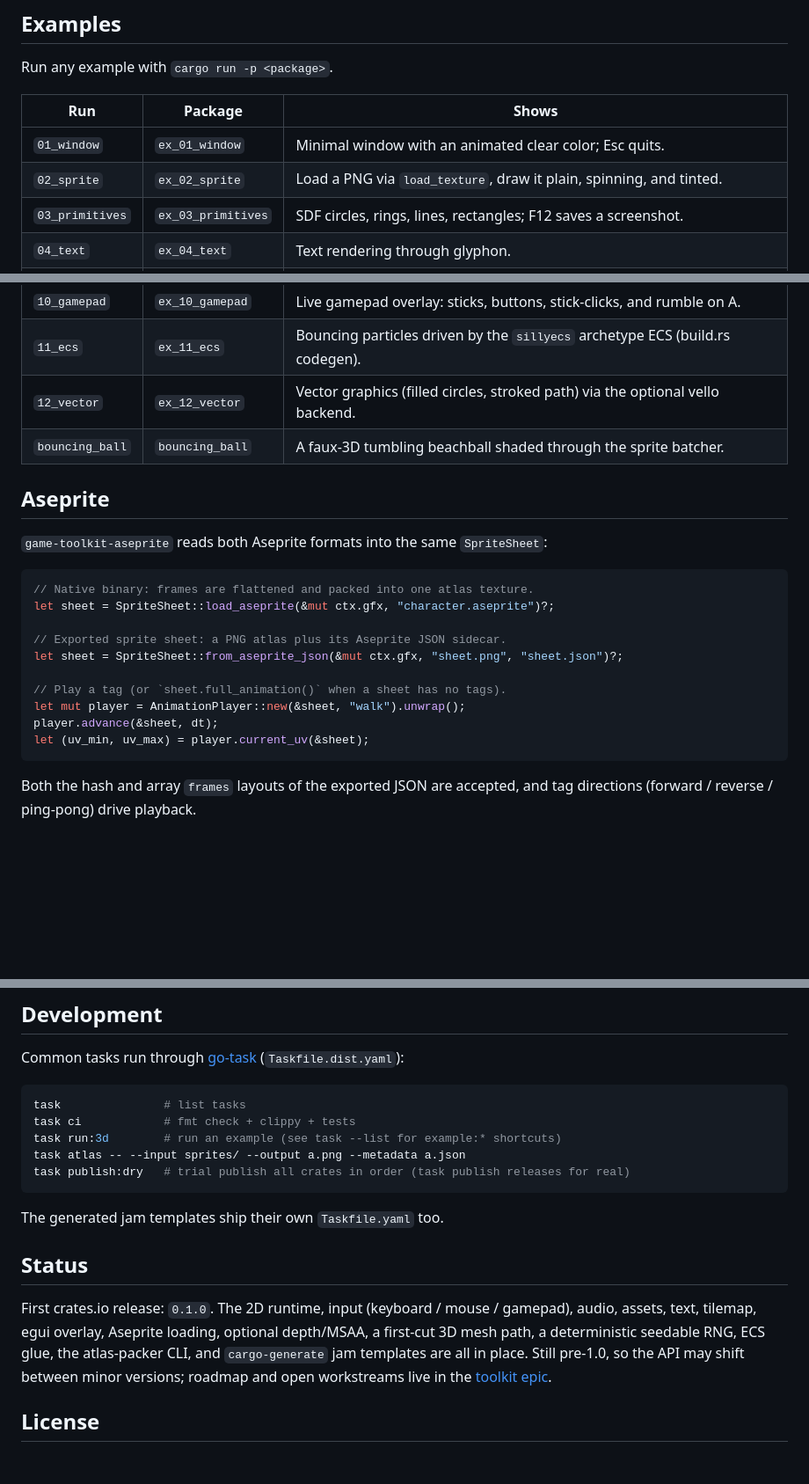
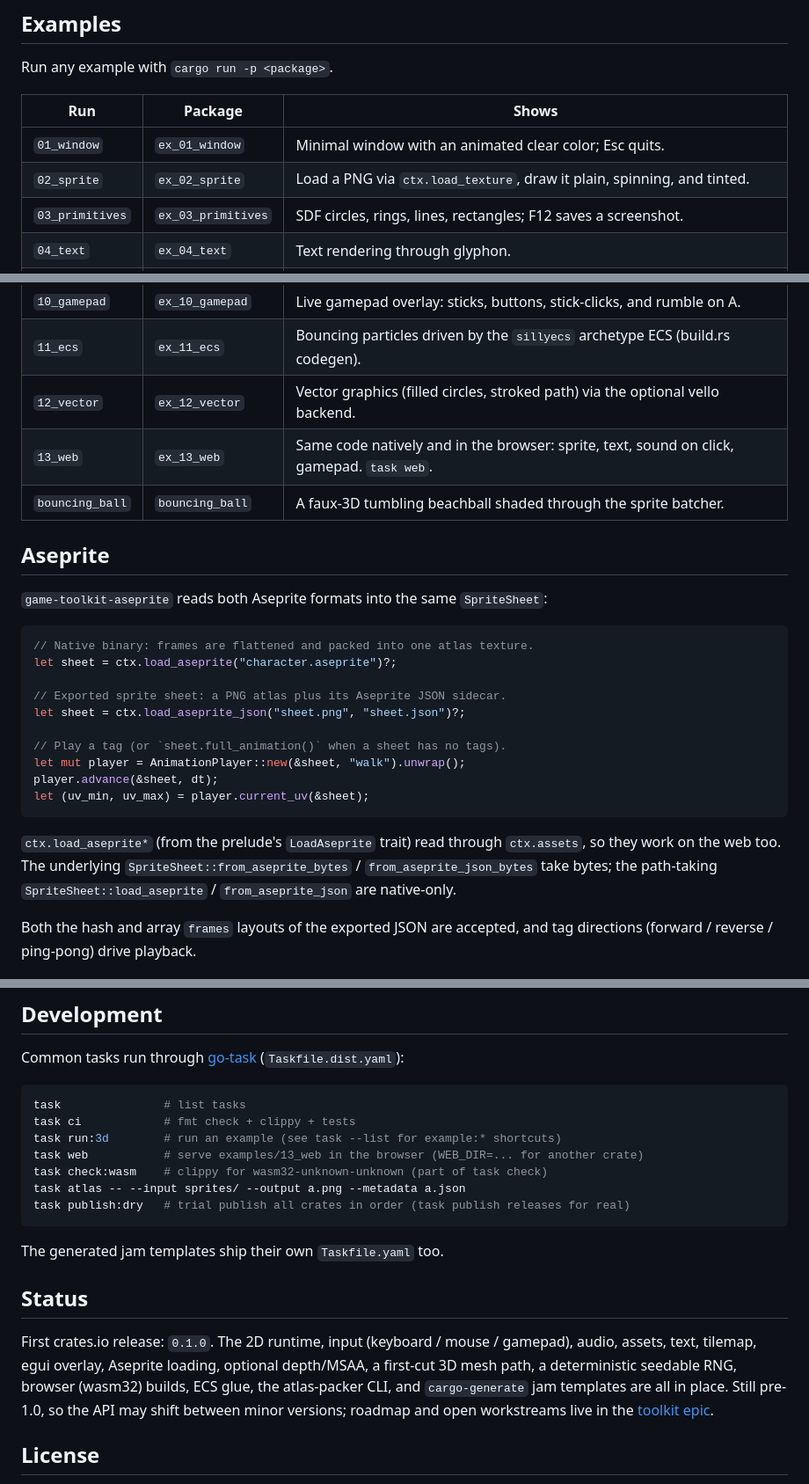
Before and after one commit to sunsided/game-toolkit, a Markdown page: README.md, 3 parts joined by grey strips. Shown at 88% size. Drawn GitHub-style; blank space fills up the shorter version.

````diff
--- a/README.md
+++ b/README.md
@@ -100,7 +103,7 @@ Run any example with `cargo run -p <package>`.
 | Run | Package | Shows |
 |-----|---------|-------|
 | `01_window` | `ex_01_window` | Minimal window with an animated clear color; Esc quits. |
-| `02_sprite` | `ex_02_sprite` | Load a PNG via `load_texture`, draw it plain, spinning, and tinted. |
+| `02_sprite` | `ex_02_sprite` | Load a PNG via `ctx.load_texture`, draw it plain, spinning, and tinted. |
 | `03_primitives` | `ex_03_primitives` | SDF circles, rings, lines, rectangles; F12 saves a screenshot. |
 | `04_text` | `ex_04_text` | Text rendering through glyphon. |
 | `05_tilemap` | `ex_05_tilemap` | Instanced atlas tilemap. |
@@ -112,6 +115,7 @@ Run any example with `cargo run -p <package>`.
 | `10_gamepad` | `ex_10_gamepad` | Live gamepad overlay: sticks, buttons, stick-clicks, and rumble on A. |
 | `11_ecs` | `ex_11_ecs` | Bouncing particles driven by the `sillyecs` archetype ECS (build.rs codegen). |
 | `12_vector` | `ex_12_vector` | Vector graphics (filled circles, stroked path) via the optional vello backend. |
+| `13_web` | `ex_13_web` | Same code natively and in the browser: sprite, text, sound on click, gamepad. `task web`. |
 | `bouncing_ball` | `bouncing_ball` | A faux-3D tumbling beachball shaded through the sprite batcher. |
 
 ## Aseprite
@@ -120,16 +124,21 @@ Run any example with `cargo run -p <package>`.
 
 ```rust
 // Native binary: frames are flattened and packed into one atlas texture.
-let sheet = SpriteSheet::load_aseprite(&mut ctx.gfx, "character.aseprite")?;
+let sheet = ctx.load_aseprite("character.aseprite")?;
 
 // Exported sprite sheet: a PNG atlas plus its Aseprite JSON sidecar.
-let sheet = SpriteSheet::from_aseprite_json(&mut ctx.gfx, "sheet.png", "sheet.json")?;
+let sheet = ctx.load_aseprite_json("sheet.png", "sheet.json")?;
 
 // Play a tag (or `sheet.full_animation()` when a sheet has no tags).
 let mut player = AnimationPlayer::new(&sheet, "walk").unwrap();
 player.advance(&sheet, dt);
 let (uv_min, uv_max) = player.current_uv(&sheet);
 ```
+
+`ctx.load_aseprite*` (from the prelude's `LoadAseprite` trait) read through `ctx.assets`, so
+they work on the web too. The underlying `SpriteSheet::from_aseprite_bytes` /
+`from_aseprite_json_bytes` take bytes; the path-taking `SpriteSheet::load_aseprite` /
+`from_aseprite_json` are native-only.
 
 Both the hash and array `frames` layouts of the exported JSON are accepted, and tag
 directions (forward / reverse / ping-pong) drive playback.
@@ -203,6 +248,8 @@ Common tasks run through [go-task](https://taskfile.dev) (`Taskfile.dist.yaml`):
 task               # list tasks
 task ci            # fmt check + clippy + tests
 task run:3d        # run an example (see task --list for example:* shortcuts)
+task web           # serve examples/13_web in the browser (WEB_DIR=... for another crate)
+task check:wasm    # clippy for wasm32-unknown-unknown (part of task check)
 task atlas -- --input sprites/ --output a.png --metadata a.json
 task publish:dry   # trial publish all crates in order (task publish releases for real)
 ```
@@ -213,7 +260,7 @@ The generated jam templates ship their own `Taskfile.yaml` too.
 
 First crates.io release: `0.1.0`. The 2D runtime, input (keyboard / mouse / gamepad),
 audio, assets, text, tilemap, egui overlay, Aseprite loading, optional depth/MSAA, a
-first-cut 3D mesh path, a deterministic seedable RNG, ECS glue, the atlas-packer CLI, and
+first-cut 3D mesh path, a deterministic seedable RNG, browser (wasm32) builds, ECS glue, the atlas-packer CLI, and
 `cargo-generate` jam templates are all in place. Still pre-1.0, so the API may shift between minor versions; roadmap and
 open workstreams live in the [toolkit epic](https://github.com/sunsided/game-toolkit/issues/15).
 
````
Also changed, not shown: other parts of README.md (+43 -4 lines), CLAUDE.md (+16 -2 lines).
